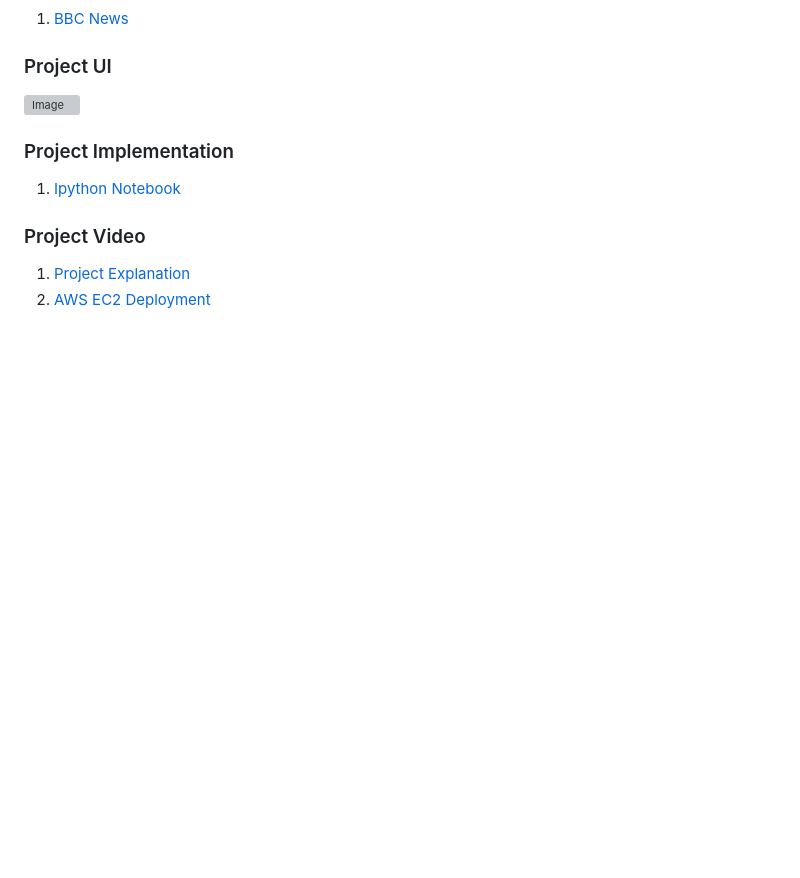
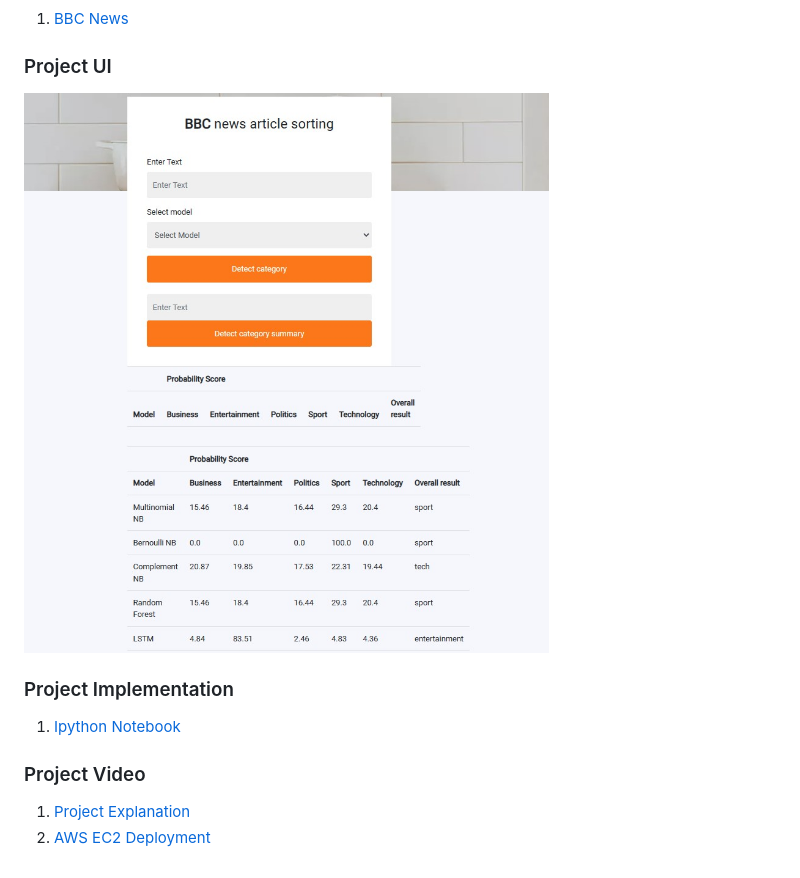
Before and after one commit to harmangahir/news_article_sorting_nlp, a Markdown page: README.md, the part around the change. Rendered like a GitHub page; blank space fills up the shorter version; grey boxes are pictures that could not be loaded.

Commit message:
The web app is ready

```diff
--- a/README.md
+++ b/README.md
@@ -64,7 +64,7 @@ Despite above, three deep learning models applied:
  1. [BBC News](https://www.kaggle.com/c/learn-ai-bbc/data)
 
  ### Project UI
-![Image](static\images\UI-1.jpg)
+!['Image'](https://github.com/harmangahir/news_article_sorting_nlp/blob/main/static/images/UI-1.jpg)
 
 
  ### Project Implementation
```
